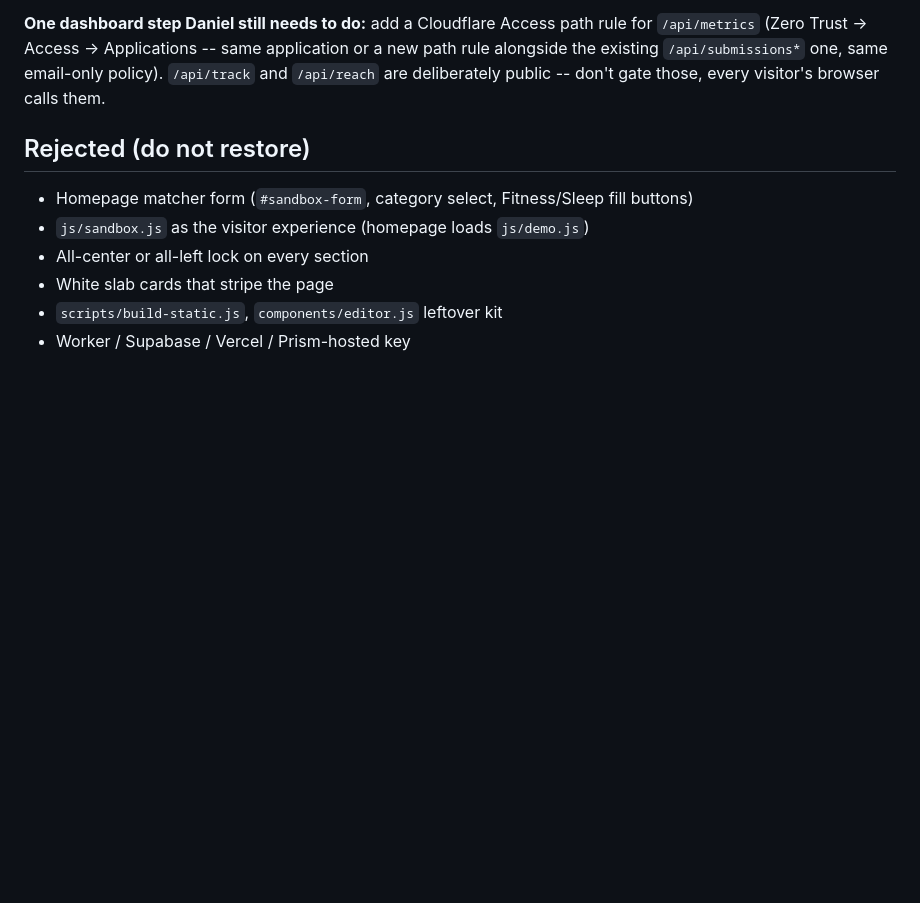
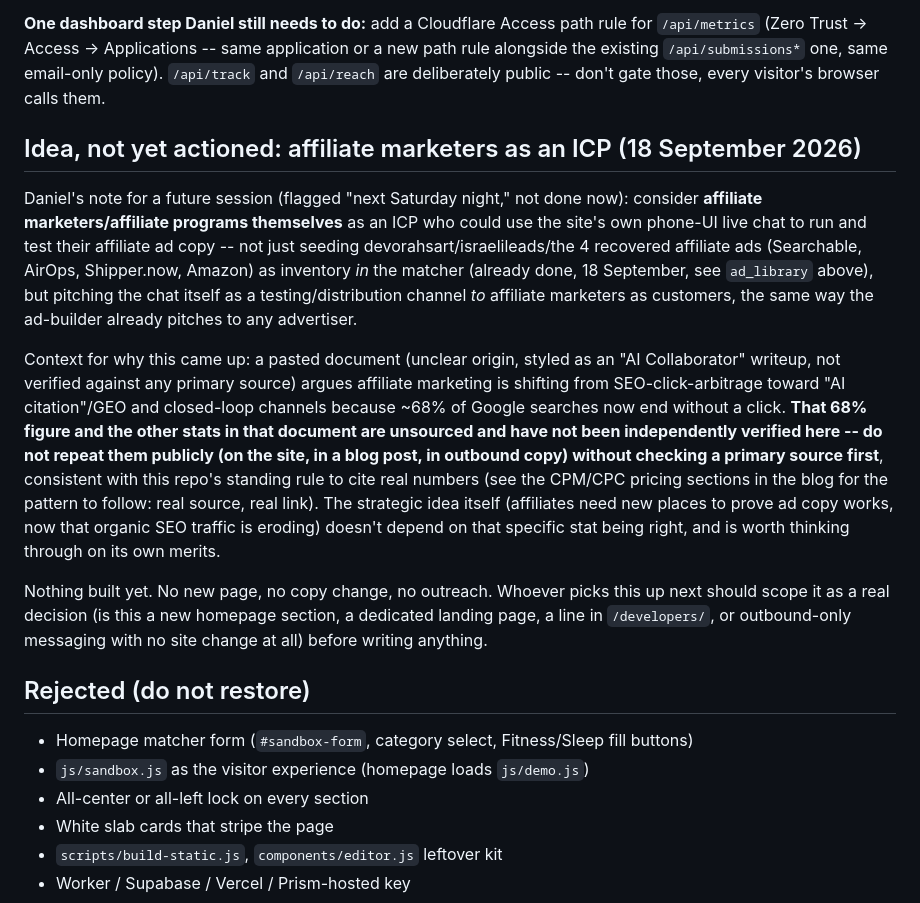
Before and after one commit to northpointalliance/prismpublication-sept, a Markdown page: mem/current.md, the part around the change. Drawn GitHub-style; blank space fills up the shorter version.

Commit message:
Note affiliate-marketers-as-ICP idea for a future session
Not actioned -- Daniel flagged this for a later pass (self-noted "next
Saturday night"). Records the idea (pitch the phone-UI chat as a
testing/distribution channel to affiliate marketers, not just seed
their ads as inventory) and flags that the pasted zero-click/GEO
document's stats are unsourced and unverified, so they shouldn't be
repeated publicly without checking a primary source first.

Co-Authored-By: Claude Sonnet 5 <noreply@anthropic.com>
Claude-Session: https://claude.ai/code/session_01AHn8DtXMm7nWvkoWDXKEic

```diff
--- a/mem/current.md
+++ b/mem/current.md
@@ -561,6 +561,39 @@ same application or a new path rule alongside the existing
 `/api/reach` are deliberately public -- don't gate those, every visitor's
 browser calls them.
 
+## Idea, not yet actioned: affiliate marketers as an ICP (18 September 2026)
+
+Daniel's note for a future session (flagged "next Saturday night," not
+done now): consider **affiliate marketers/affiliate programs themselves**
+as an ICP who could use the site's own phone-UI live chat to run and test
+their affiliate ad copy -- not just seeding devorahsart/israelileads/the
+4 recovered affiliate ads (Searchable, AirOps, Shipper.now, Amazon) as
+inventory *in* the matcher (already done, 18 September, see `ad_library`
+above), but pitching the chat itself as a testing/distribution channel
+*to* affiliate marketers as customers, the same way the ad-builder already
+pitches to any advertiser.
+
+Context for why this came up: a pasted document (unclear origin, styled as
+an "AI Collaborator" writeup, not verified against any primary source)
+argues affiliate marketing is shifting from SEO-click-arbitrage toward
+"AI citation"/GEO and closed-loop channels because ~68% of Google searches
+now end without a click. **That 68% figure and the other stats in that
+document are unsourced and have not been independently verified here --
+do not repeat them publicly (on the site, in a blog post, in outbound
+copy) without checking a primary source first**, consistent with this
+repo's standing rule to cite real numbers (see the CPM/CPC pricing
+sections in the blog for the pattern to follow: real source, real link).
+The strategic idea itself (affiliates need new places to prove ad copy
+works, now that organic SEO traffic is eroding) doesn't depend on that
+specific stat being right, and is worth thinking through on its own
+merits.
+
+Nothing built yet. No new page, no copy change, no outreach. Whoever
+picks this up next should scope it as a real decision (is this a new
+homepage section, a dedicated landing page, a line in `/developers/`,
+or outbound-only messaging with no site change at all) before writing
+anything.
+
 ## Rejected (do not restore)
 
 - Homepage matcher form (`#sandbox-form`, category select, Fitness/Sleep fill buttons)
```
